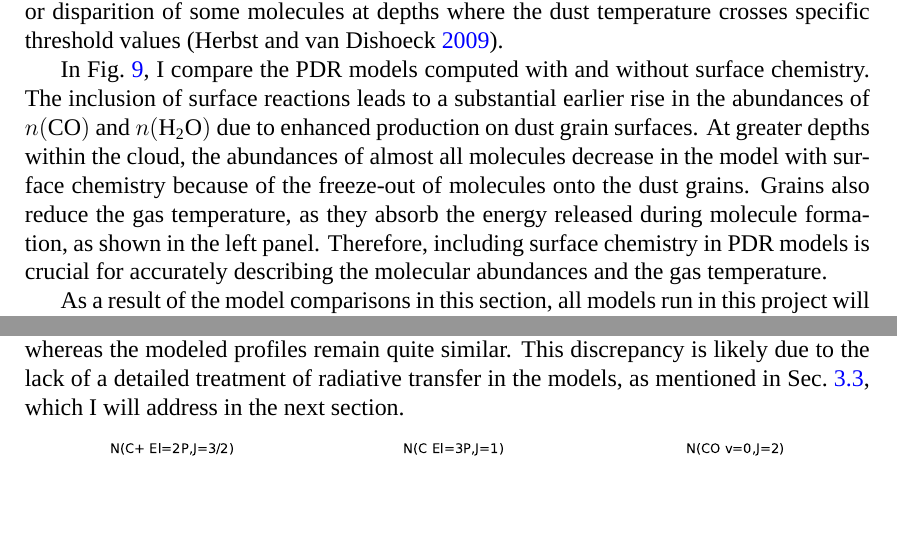
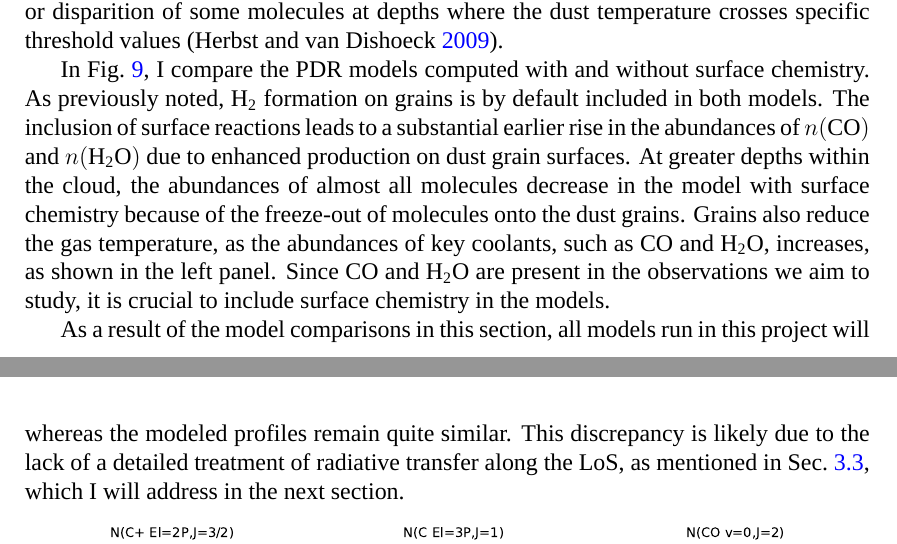
Before and after one commit to luducheng/2024fall_liu_ISM, a LaTeX paper (liu_report.tex): two parts of pages 11 and 17 of 21, joined at a grey line, cut so that both start at the same text, the shorter picture padded with empty space. Compiled offline with XeLaTeX; a missing font is replaced by an installed copy or a similar font.

Commit message:
minor updates

```diff
--- a/liu_report.tex
+++ b/liu_report.tex
@@ -391,7 +391,7 @@ In the ISM, direct gas-phase formation of molecules is inefficient for some mole
     \caption{Comparison of temperature profile and abundances for models computed with (solid lines) and without (dashed lines) surface chemistry: \ce{H} species and \ce{O} (left), and \ce{C}, \ce{CO}, and \ce{H2O} (right).} \label{fig:cmpsurfb}
 \end{figure}
 
-In Fig.~\ref{fig:cmpsurfb}, I compare the PDR models computed with and without surface chemistry. The inclusion of surface reactions leads to a substantial earlier rise in the abundances of $n(\ce{CO})$ and $n(\ce{H2O})$ due to enhanced production on dust grain surfaces. At greater depths within the cloud, the abundances of almost all molecules decrease in the model with surface chemistry because of the freeze-out of molecules onto the dust grains. Grains also reduce the gas temperature, as they absorb the energy released during molecule formation, as shown in the left panel. Therefore, including surface chemistry in PDR models is crucial for accurately describing the molecular abundances and the gas temperature.
+In Fig.~\ref{fig:cmpsurfb}, I compare the PDR models computed with and without surface chemistry. As previously noted, \ce{H2} formation on grains is by default included in both models. The inclusion of surface reactions leads to a substantial earlier rise in the abundances of $n(\ce{CO})$ and $n(\ce{H2O})$ due to enhanced production on dust grain surfaces. At greater depths within the cloud, the abundances of almost all molecules decrease in the model with surface chemistry because of the freeze-out of molecules onto the dust grains. Grains also reduce the gas temperature, as the abundances of key coolants, such as \ce{CO} and \ce{H2O}, increases, as shown in the left panel. Since \ce{CO} and \ce{H2O} are present in the observations we aim to study, it is crucial to include surface chemistry in the models.
 
 % To summarize the model comparisons in this section, I will use the constant pressure model with exact radiative transfer of \ce{H2} and surface chemistry to consider the curvature of the cloud's surface in the following sections.
 
@@ -549,7 +549,7 @@ The convolved profiles provide a better match to the observed data, as shown in
 
 There are no significant changes to the rising side of the profiles or the locations of the peaks with varying cloud radius $R_\mr{cloud}$. Instead, variations in $R_\mr{cloud}$ primarily affect the shape of the profile's tail (Fig.~\ref{fig:comprad}). As the cloud radius increases, the surface curvature decreases, making the emitting region more tangent to the LoS at the same depth from the cloud's surface. This reduces the passage length and, consequently, causes the tail to decline more steeply.
 
-None of the models reproduce the observed profiles accurately. A direct comparison, with profiles overlapped to emphasize differences in shape, is provided in Fig.~\ref{fig:comprad_shape} in the appendix. Notably, the observed profiles exhibit significant variation in the tail shape, whereas the modeled profiles remain quite similar. This discrepancy is likely due to the lack of a detailed treatment of radiative transfer in the models, as mentioned in Sec.~\ref{sec:rte}, which I will address in the next section.
+None of the models reproduce the observed profiles accurately. A direct comparison, with profiles overlapped to emphasize differences in shape, is provided in Fig.~\ref{fig:comprad_shape} in the appendix. Notably, the observed profiles exhibit significant variation in the tail shape, whereas the modeled profiles remain quite similar. This discrepancy is likely due to the lack of a detailed treatment of radiative transfer along the LoS, as mentioned in Sec.~\ref{sec:rte}, which I will address in the next section.
 
 \begin{figure}[h]
     \centering
```
Also changed, not shown: liu_report.pdf.
